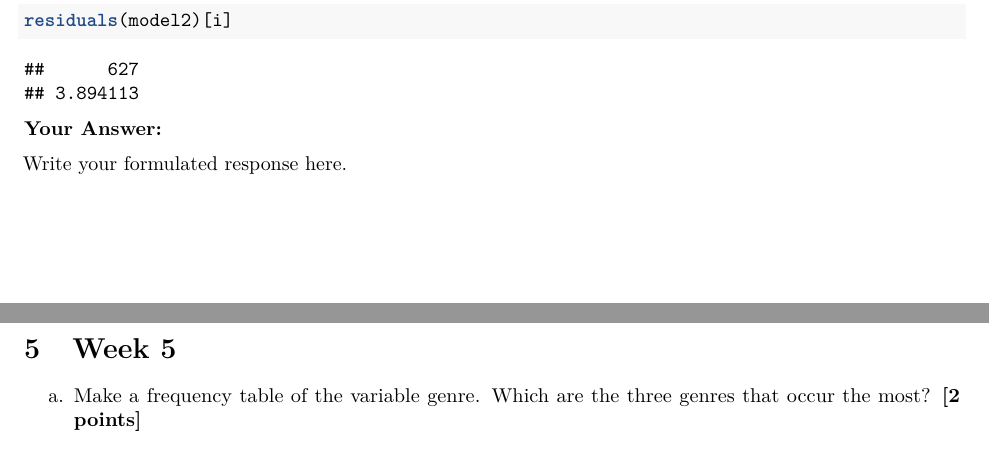
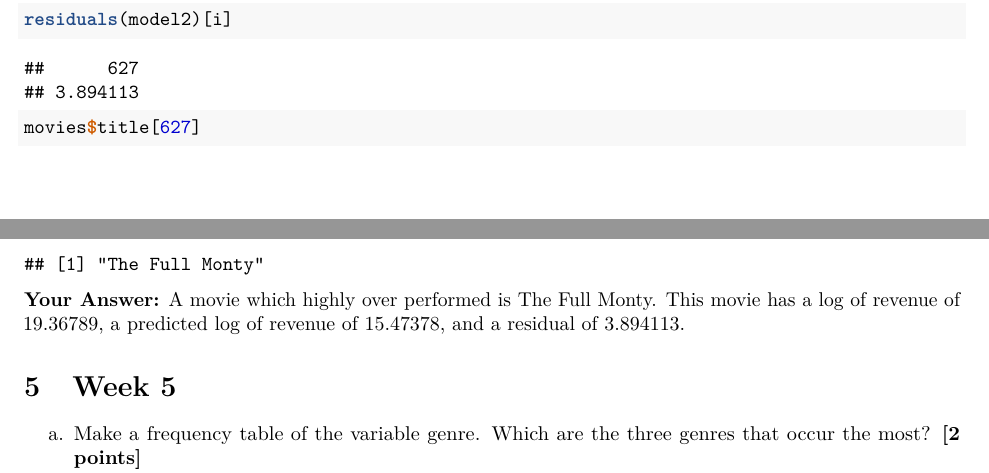
Before and after one commit to Tibbe10/Group-assignment-QRM-2-group-21, an R Markdown document (Assignment6 (1).Rmd): two parts of pages 20 and 21 of 22, joined at a grey line, cut so that both start at the same text. Rendered offline with R 4.5, knitr and Pandoc, then LaTeX, with nearby package versions; some code elsewhere in the file could not run offline.

Commit message:
Update Assignment6 (1).Rmd

````diff
--- a/Assignment6 (1).Rmd
+++ b/Assignment6 (1).Rmd
@@ -638,14 +638,14 @@
 
 i <- which.max(residuals(model2))
 fitted(model2)[i]
+movies$log_of_revenue[627]
 residuals(model2)[i]
-
+movies$title[627]
 
 ```
 
 **Your Answer:**
-
-Write your formulated response here.
+A movie which highly over performed is The Full Monty. This movie has a log of revenue of 19.36789, a predicted log of revenue of 15.47378, and a residual of 3.894113.
 
 # Week 5
 
````
